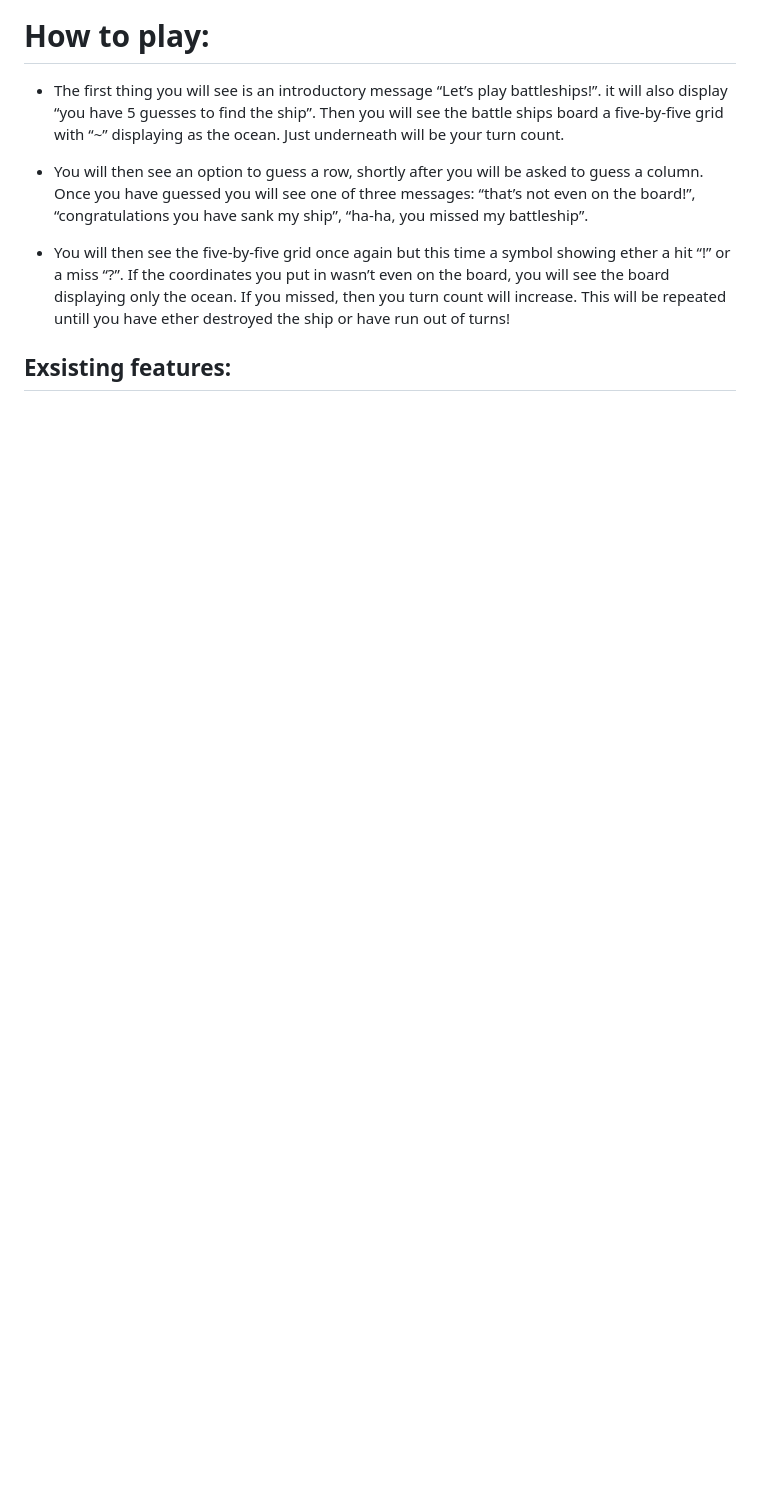
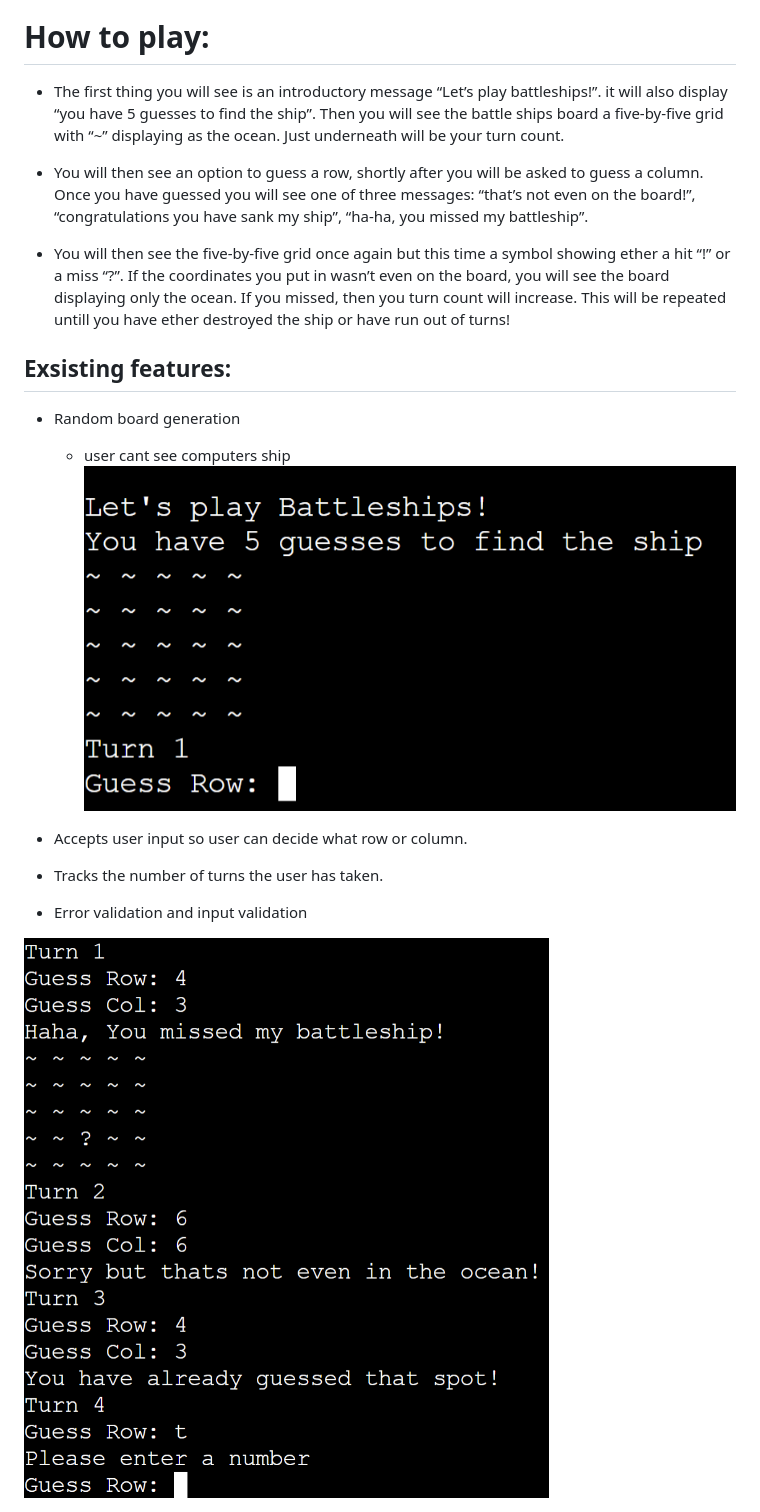
Before and after one commit to KhanLewis/Battle_of_ships, a Markdown page: README.md, the part around the change printed below. GitHub-like rendering; pictures changed too: images/start.png (added), images/valid.png (added); blank space fills up the shorter version.

Commit message:
added extra features to readme

```diff
--- a/README.md
+++ b/README.md
@@ -11,3 +13,11 @@ This battleships game is playable in the terminal and involves a player vs the c
 This will be repeated untill you have ether destroyed the ship or have run out of turns!
 
 ## Exsisting features:
+* Random board generation
+  * user cant see computers ship
+     <img src="images/start.png">
+
+* Accepts user input so user can decide what row or column.
+* Tracks the number of turns the user has taken.
+* Error validation and input validation
+<img src="images/valid.png">
```
Also changed, not shown: other parts of README.md (+2 -0 lines), images/responsive.png (added).
